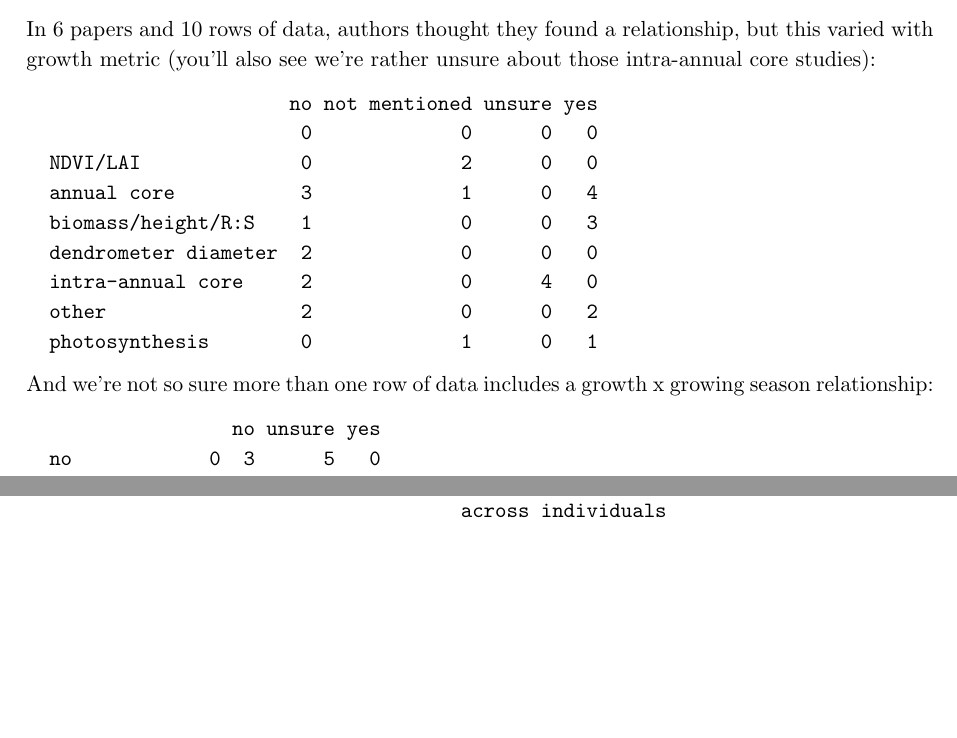
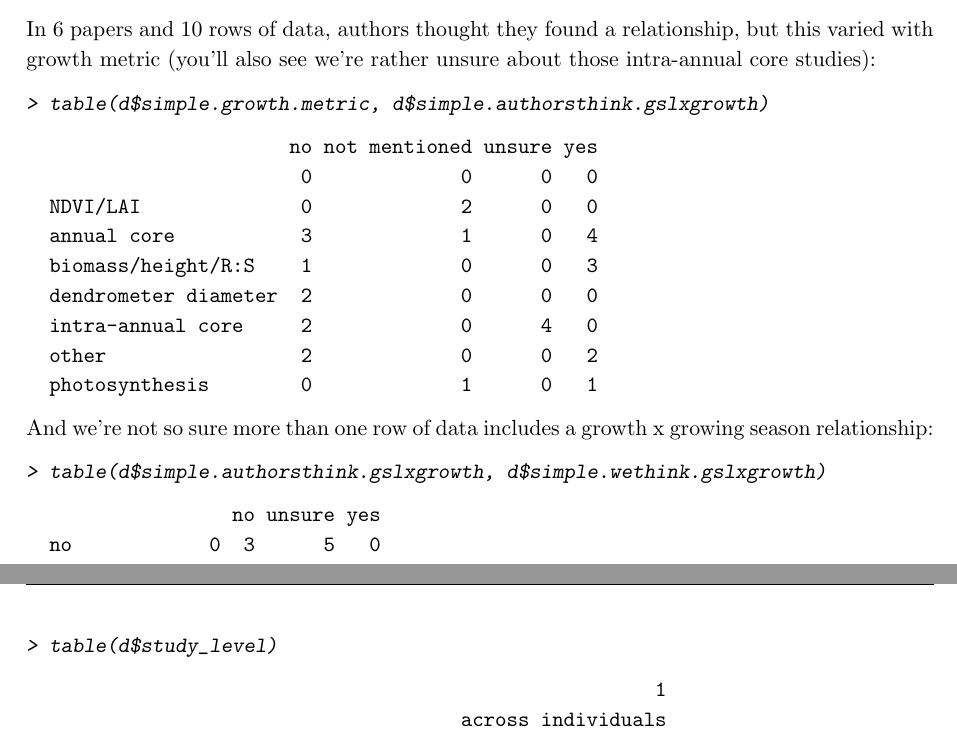
Before and after one commit to lizzieinvancouver/grephon, a LaTeX document (docs/grephontable_quickresults.tex): two parts of pages 3 and 4 of 4, joined at a grey line, cut so that both start at the same text, the shorter picture padded with empty space. The pictures show the PDF file docs/grephontable_quickresults.pdf that the author committed with the source.

Commit message:
Making the R code visible

```diff
--- a/docs/grephontable_quickresults.tex
+++ b/docs/grephontable_quickresults.tex
@@ -52,6 +52,9 @@
 \newpage
 Study types were dominated by tree rings (intra and inter-annual) but then more diverse:
 \begin{Schunk}
+\begin{Sinput}
+> table(d$study_type)
+\end{Sinput}
 \begin{Soutput}
                                          2
 continental scale obs phenology with model
@@ -80,6 +83,9 @@
 
 In 6 papers and 10 rows of data, authors thought they found a relationship, but this varied with growth metric (you'll also see we're rather unsure about those intra-annual core studies):
 \begin{Schunk}
+\begin{Sinput}
+> table(d$simple.growth.metric, d$simple.authorsthink.gslxgrowth)
+\end{Sinput}
 \begin{Soutput}
                        no not mentioned unsure yes
                         0             0      0   0
@@ -96,6 +102,9 @@
 
 And we're not so sure more than one row of data includes a growth x growing season relationship:
 \begin{Schunk}
+\begin{Sinput}
+> table(d$simple.authorsthink.gslxgrowth, d$simple.wethink.gslxgrowth)
+\end{Sinput}
 \begin{Soutput}
                   no unsure yes
   no            0  3      5   0
@@ -121,6 +130,9 @@
 
 \newpage
 \begin{Schunk}
+\begin{Sinput}
+> table(d$study_level)
+\end{Sinput}
 \begin{Soutput}
                                                        1
                                       across individuals
```
Also changed, not shown: docs/grephontable_quickresults.pdf, 1 other file.
